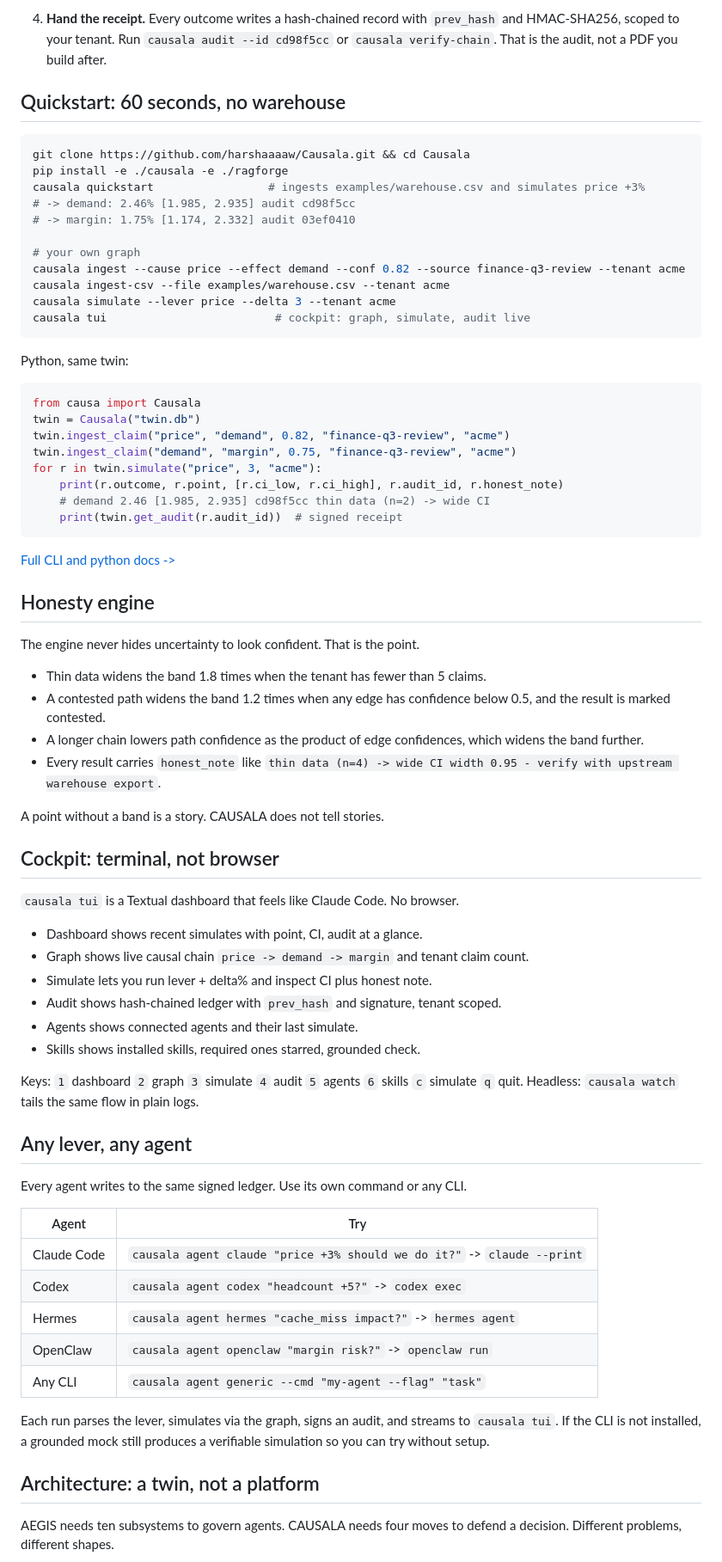
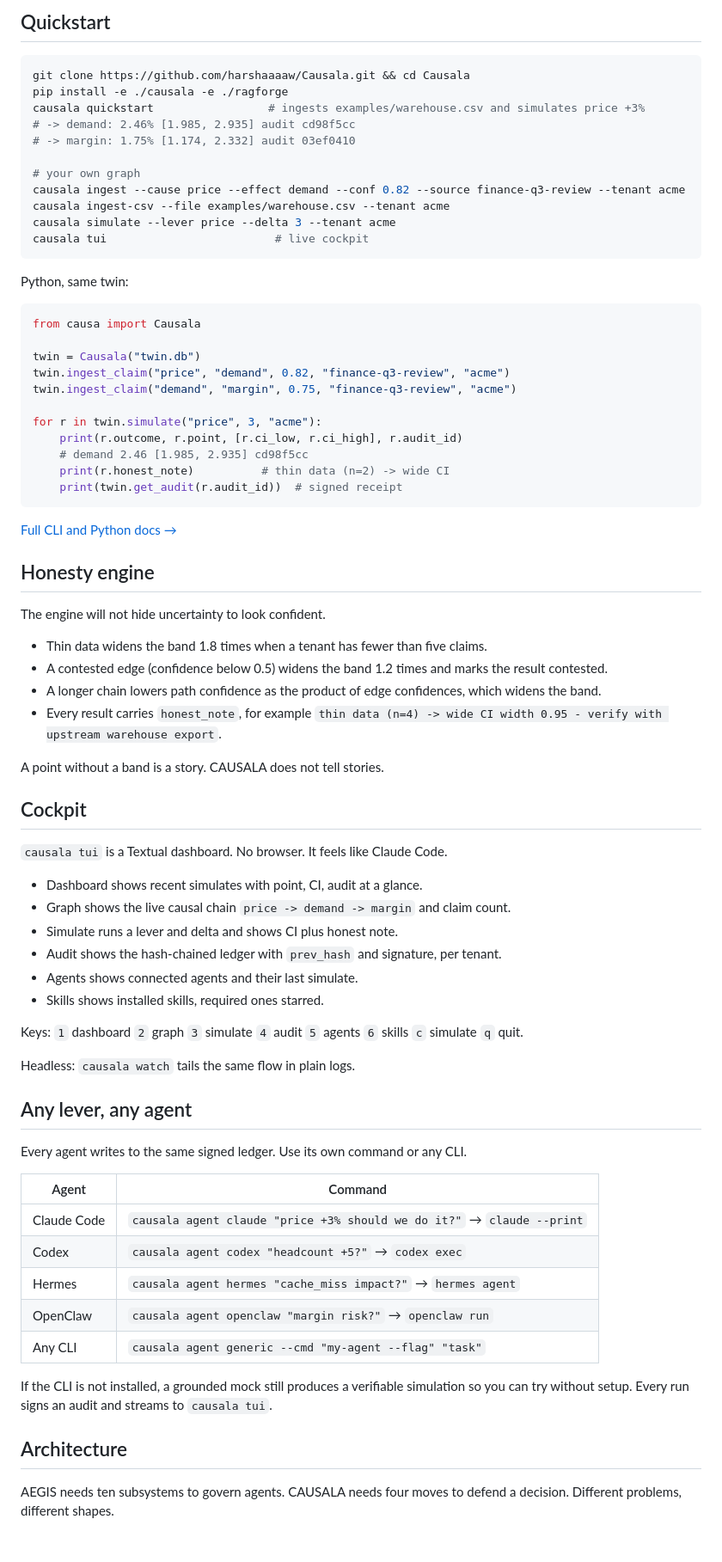
Before and after one commit to harshaaaaw/Causala, a Markdown page: README.md, the part around one of its changes. Shown at 86% size. Rendered like a GitHub page; blank space fills up the shorter version.

````diff
--- a/README.md
+++ b/README.md
@@ -71,8 +75,7 @@ I built it to run on your laptop first. No Neo4j, no Kafka to try. `examples/war
 
-4. **Hand the receipt.** Every outcome writes a hash-chained record with `prev_hash` and HMAC-SHA256, scoped to your tenant. Run `causala audit --id cd98f5cc` or `causala verify-chain`. That is the audit, not a PDF you build after.
+## Quickstart
 
 <a id="quickstart"></a>
-## Quickstart: 60 seconds, no warehouse
 
 ```bash
 git clone https://github.com/harshaaaaw/Causala.git && cd Causala
@@ -85,65 +88,70 @@ causala quickstart                 # ingests examples/warehouse.csv and simulate
 causala ingest --cause price --effect demand --conf 0.82 --source finance-q3-review --tenant acme
 causala ingest-csv --file examples/warehouse.csv --tenant acme
 causala simulate --lever price --delta 3 --tenant acme
-causala tui                         # cockpit: graph, simulate, audit live
+causala tui                         # live cockpit
 ```
 
 Python, same twin:
 
 ```python
 from causa import Causala
+
 twin = Causala("twin.db")
 twin.ingest_claim("price", "demand", 0.82, "finance-q3-review", "acme")
 twin.ingest_claim("demand", "margin", 0.75, "finance-q3-review", "acme")
+
 for r in twin.simulate("price", 3, "acme"):
-    print(r.outcome, r.point, [r.ci_low, r.ci_high], r.audit_id, r.honest_note)
-    # demand 2.46 [1.985, 2.935] cd98f5cc thin data (n=2) -> wide CI
+    print(r.outcome, r.point, [r.ci_low, r.ci_high], r.audit_id)
+    # demand 2.46 [1.985, 2.935] cd98f5cc
+    print(r.honest_note)          # thin data (n=2) -> wide CI
     print(twin.get_audit(r.audit_id))  # signed receipt
 ```
 
-[Full CLI and python docs ->](causala/README.md)
+[Full CLI and Python docs →](causala/README.md)
 
 ## Honesty engine
 
-The engine never hides uncertainty to look confident. That is the point.
+The engine will not hide uncertainty to look confident.
 
-* Thin data widens the band 1.8 times when the tenant has fewer than 5 claims.
-* A contested path widens the band 1.2 times when any edge has confidence below 0.5, and the result is marked contested.
-* A longer chain lowers path confidence as the product of edge confidences, which widens the band further.
-* Every result carries `honest_note` like `thin data (n=4) -> wide CI width 0.95 - verify with upstream warehouse export`.
+* Thin data widens the band 1.8 times when a tenant has fewer than five claims.
+* A contested edge (confidence below 0.5) widens the band 1.2 times and marks the result contested.
+* A longer chain lowers path confidence as the product of edge confidences, which widens the band.
+* Every result carries `honest_note`, for example `thin data (n=4) -> wide CI width 0.95 - verify with upstream warehouse export`.
 
 A point without a band is a story. CAUSALA does not tell stories.
 
-## Cockpit: terminal, not browser
+## Cockpit
 
-`causala tui` is a Textual dashboard that feels like Claude Code. No browser.
+`causala tui` is a Textual dashboard. No browser. It feels like Claude Code.
 
 * Dashboard shows recent simulates with point, CI, audit at a glance.
-* Graph shows live causal chain `price -> demand -> margin` and tenant claim count.
-* Simulate lets you run lever + delta% and inspect CI plus honest note.
-* Audit shows hash-chained ledger with `prev_hash` and signature, tenant scoped.
+* Graph shows the live causal chain `price -> demand -> margin` and claim count.
+* Simulate runs a lever and delta and shows CI plus honest note.
+* Audit shows the hash-chained ledger with `prev_hash` and signature, per tenant.
 * Agents shows connected agents and their last simulate.
-* Skills shows installed skills, required ones starred, grounded check.
+* Skills shows installed skills, required ones starred.
 
 Keys: `1` dashboard `2` graph `3` simulate `4` audit `5` agents `6` skills `c` simulate `q` quit.
+
 Headless: `causala watch` tails the same flow in plain logs.
 
 ## Any lever, any agent
 
 Every agent writes to the same signed ledger. Use its own command or any CLI.
 
-| Agent | Try |
+| Agent | Command |
 |---|---|
-| Claude Code | `causala agent claude "price +3% should we do it?"` -> `claude --print` |
-| Codex | `causala agent codex "headcount +5?"` -> `codex exec` |
-| Hermes | `causala agent hermes "cache_miss impact?"` -> `hermes agent` |
-| OpenClaw | `causala agent openclaw "margin risk?"` -> `openclaw run` |
+| Claude Code | `causala agent claude "price +3% should we do it?"` → `claude --print` |
+| Codex | `causala agent codex "headcount +5?"` → `codex exec` |
+| Hermes | `causala agent hermes "cache_miss impact?"` → `hermes agent` |
+| OpenClaw | `causala agent openclaw "margin risk?"` → `openclaw run` |
 | Any CLI | `causala agent generic --cmd "my-agent --flag" "task"` |
 
-Each run parses the lever, simulates via the graph, signs an audit, and streams to `causala tui`. If the CLI is not installed, a grounded mock still produces a verifiable simulation so you can try without setup.
+If the CLI is not installed, a grounded mock still produces a verifiable simulation so you can try without setup. Every run signs an audit and streams to `causala tui`.
+
+## Architecture
 
 <a id="architecture"></a>
-## Architecture: a twin, not a platform
 
 AEGIS needs ten subsystems to govern agents. CAUSALA needs four moves to defend a decision. Different problems, different shapes.
 
````
Also changed, not shown: other parts of README.md (+94 -43 lines).
